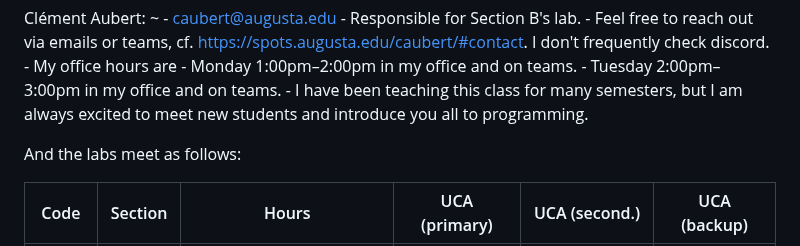
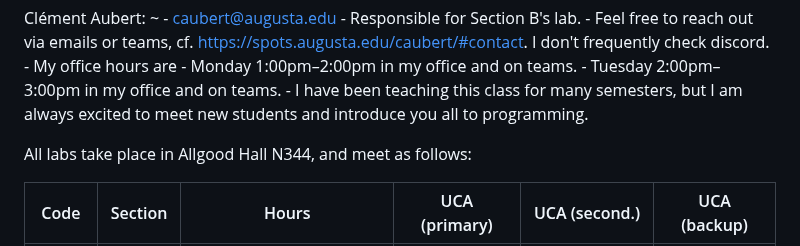
Before and after one commit to csci-1301/csci-1301.github.io, a Markdown page: docs/getting_help.md, the part around the change. Drawn GitHub-style.

Commit message:
Fixed wording.

```diff
--- a/docs/getting_help.md
+++ b/docs/getting_help.md
@@ -115,7 +115,8 @@ Clément Aubert:
         - Tuesday 2:00pm–3:00pm in my office and on teams.
      - I have been teaching this class for many semesters, but I am always excited to meet new students and introduce you all to programming.
 
-And the labs meet as follows:
+All labs take place in Allgood Hall N344, and meet as follows:
+
 
 Code | Section | Hours | UCA (primary) | UCA (second.) | UCA (backup)
 -- | ----| ------| -------------| -------------| -------------
```
